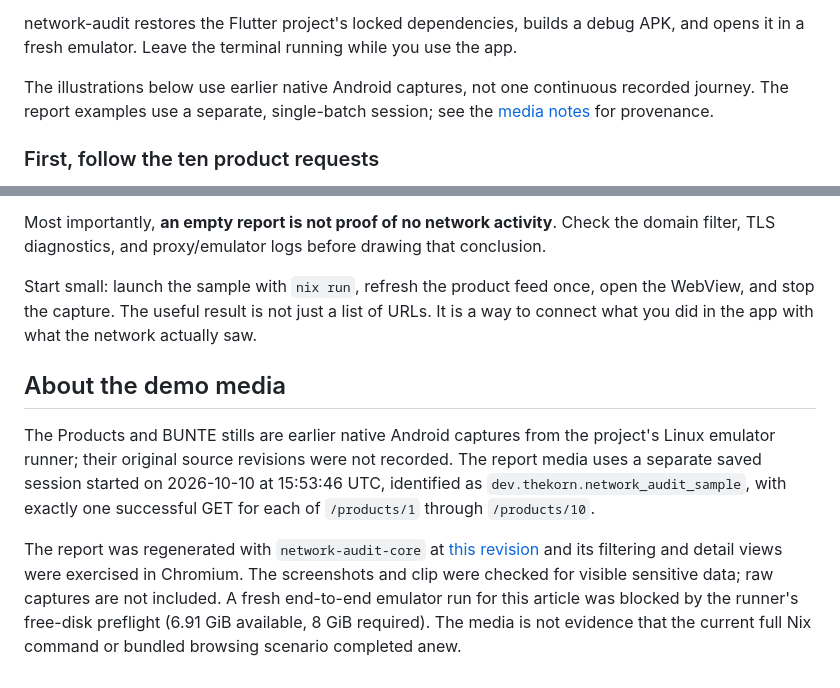
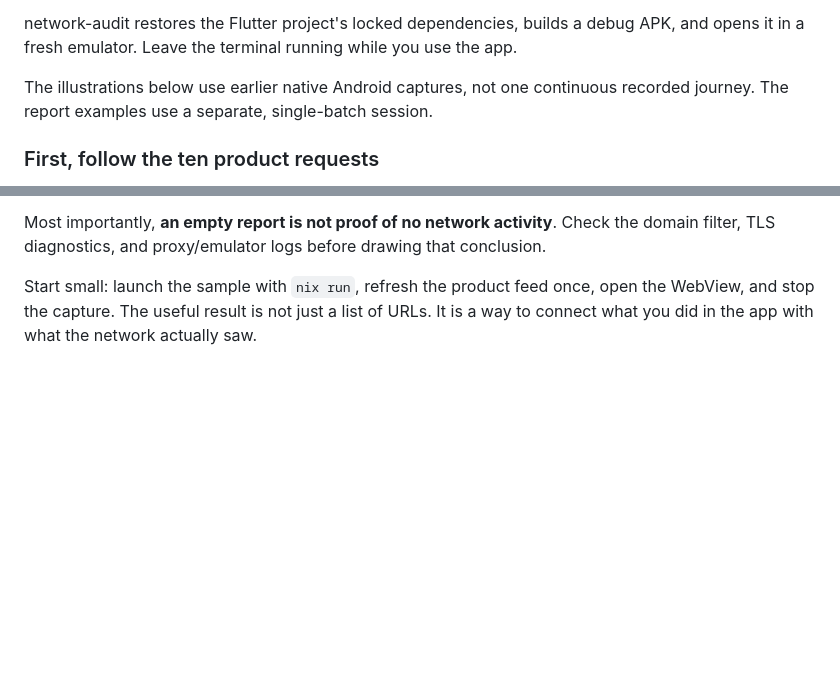
Before and after one commit to thekorn/network-audit, a Markdown page: docs/network-audit.md, 2 parts joined by grey strips. GitHub-like rendering; blank space fills up the shorter version.

Commit message:
docs: remove demo media provenance section
Amp-Thread-ID: https://ampcode.com/threads/T-01a1270e-942a-70dd-aa81-5609c3ab39e1
Co-authored-by: Amp <amp@ampcode.com>

```diff
--- a/docs/network-audit.md
+++ b/docs/network-audit.md
@@ -103,8 +103,7 @@ APK, and opens it in a fresh emulator. Leave the terminal running while you use
 the app.
 
 The illustrations below use earlier native Android captures, not one continuous
-recorded journey. The report examples use a separate, single-batch session; see
-the [media notes](#about-the-demo-media) for provenance.
+recorded journey. The report examples use a separate, single-batch session.
 
 ### First, follow the ten product requests
 
@@ -317,19 +316,3 @@ conclusion.
 Start small: launch the sample with `nix run`, refresh the product feed once, open
 the WebView, and stop the capture. The useful result is not just a list of URLs.
 It is a way to connect what you did in the app with what the network actually saw.
-
-## About the demo media
-
-The Products and BUNTE stills are earlier native Android captures from the
-project's Linux emulator runner; their original source revisions were not
-recorded. The report media uses a separate saved session started on
-2026-10-10 at 15:53:46 UTC, identified as `dev.thekorn.network_audit_sample`, with
-exactly one successful GET for each of `/products/1` through `/products/10`.
-
-The report was regenerated with `network-audit-core` at
-[this revision](https://github.com/thekorn/network-audit/commit/952e8daa9f62008f876ffa4e19828da3c967224e)
-and its filtering and detail views were exercised in Chromium. The screenshots
-and clip were checked for visible sensitive data; raw captures are not included.
-A fresh end-to-end emulator run for this article was blocked by the runner's
-free-disk preflight (6.91 GiB available, 8 GiB required). The media is not evidence
-that the current full Nix command or bundled browsing scenario completed anew.
```
